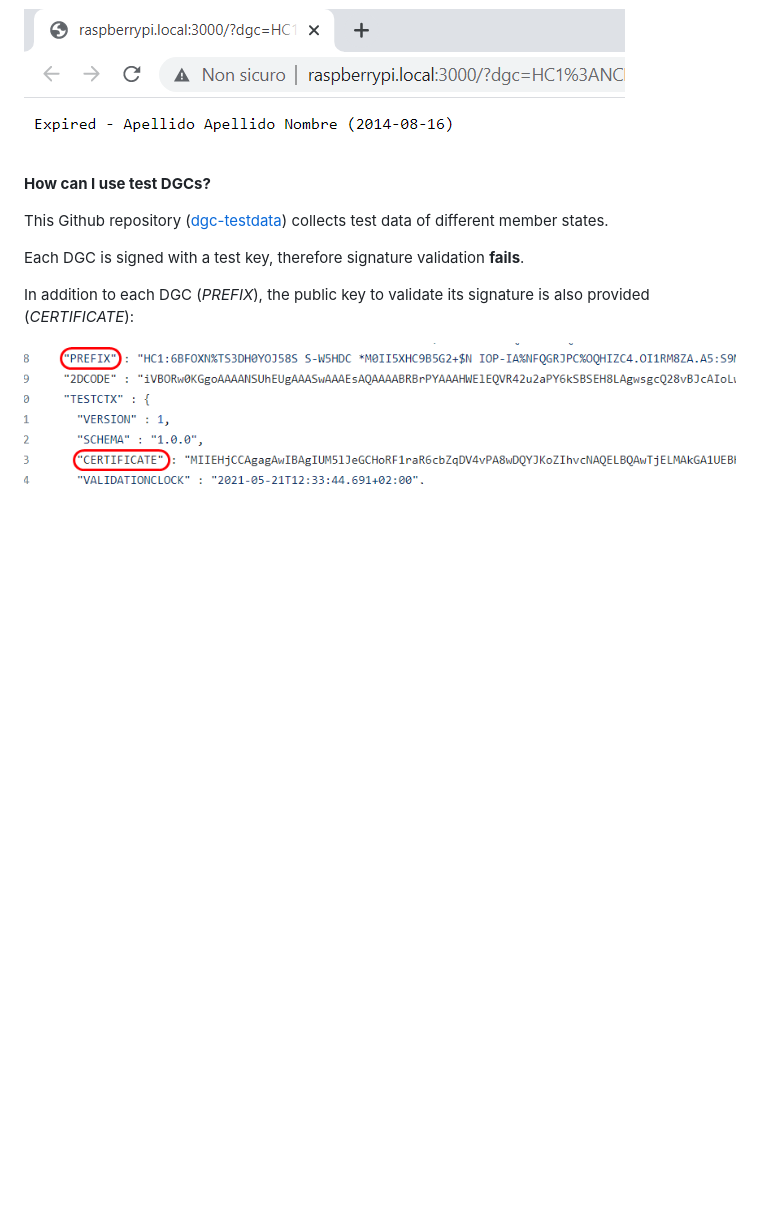
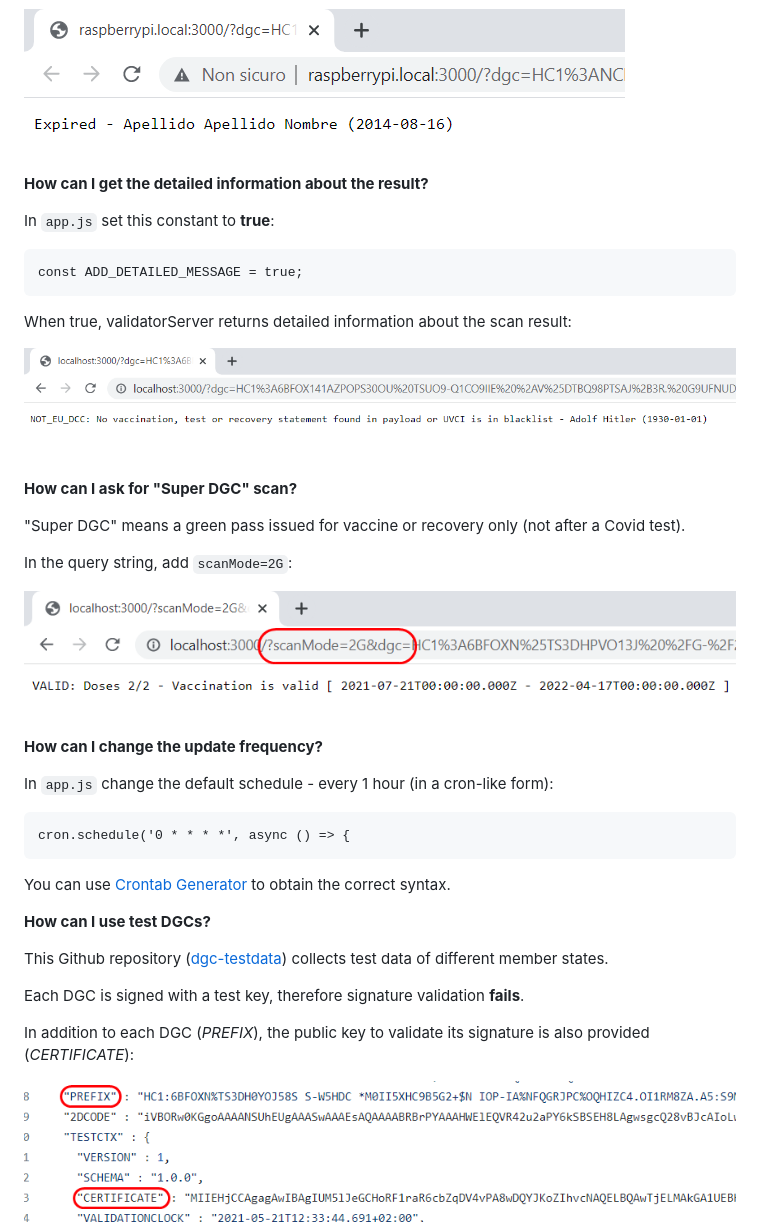
Before and after one commit to lucadentella/raspberry-dgc, a Markdown page: documentation/faq.md, the part around the change. Rendered like a GitHub page; pictures changed too: images/scan-details.png (added), images/scan-mode.png (added); blank space fills up the shorter version.

Commit message:
FAQ updated

```diff
--- a/documentation/faq.md
+++ b/documentation/faq.md
@@ -40,6 +40,32 @@ When true, validatorServer returns holder details in the response:
 
 ![](https://github.com/lucadentella/raspberry-dgc/raw/main/images/holder-details.png)
 
+**How can I get the detailed information about the result?**
+
+In `app.js` set this constant to **true**:
+
+    const ADD_DETAILED_MESSAGE = true;
+
+When true, validatorServer returns detailed information about the scan result:
+
+![](https://github.com/lucadentella/raspberry-dgc/raw/main/images/scan-details.png)
+
+**How can I ask for "Super DGC" scan?**
+
+"Super DGC" means a green pass issued for vaccine or recovery only (not after a Covid test).
+
+In the query string, add `scanMode=2G`:
+
+![](https://github.com/lucadentella/raspberry-dgc/raw/main/images/scan-mode.png)
+
+**How can I change the update frequency?**
+
+In `app.js` change the default schedule - every 1 hour (in a cron-like form):
+
+    cron.schedule('0 * * * *', async () => {
+
+You can use [Crontab Generator](https://crontab-generator.org/) to obtain the correct syntax.
+
 **How can I use test DGCs?**
 
 This Github repository ([dgc-testdata](https://github.com/eu-digital-green-certificates/dgc-testdata)) collects test data of different member states.
```
